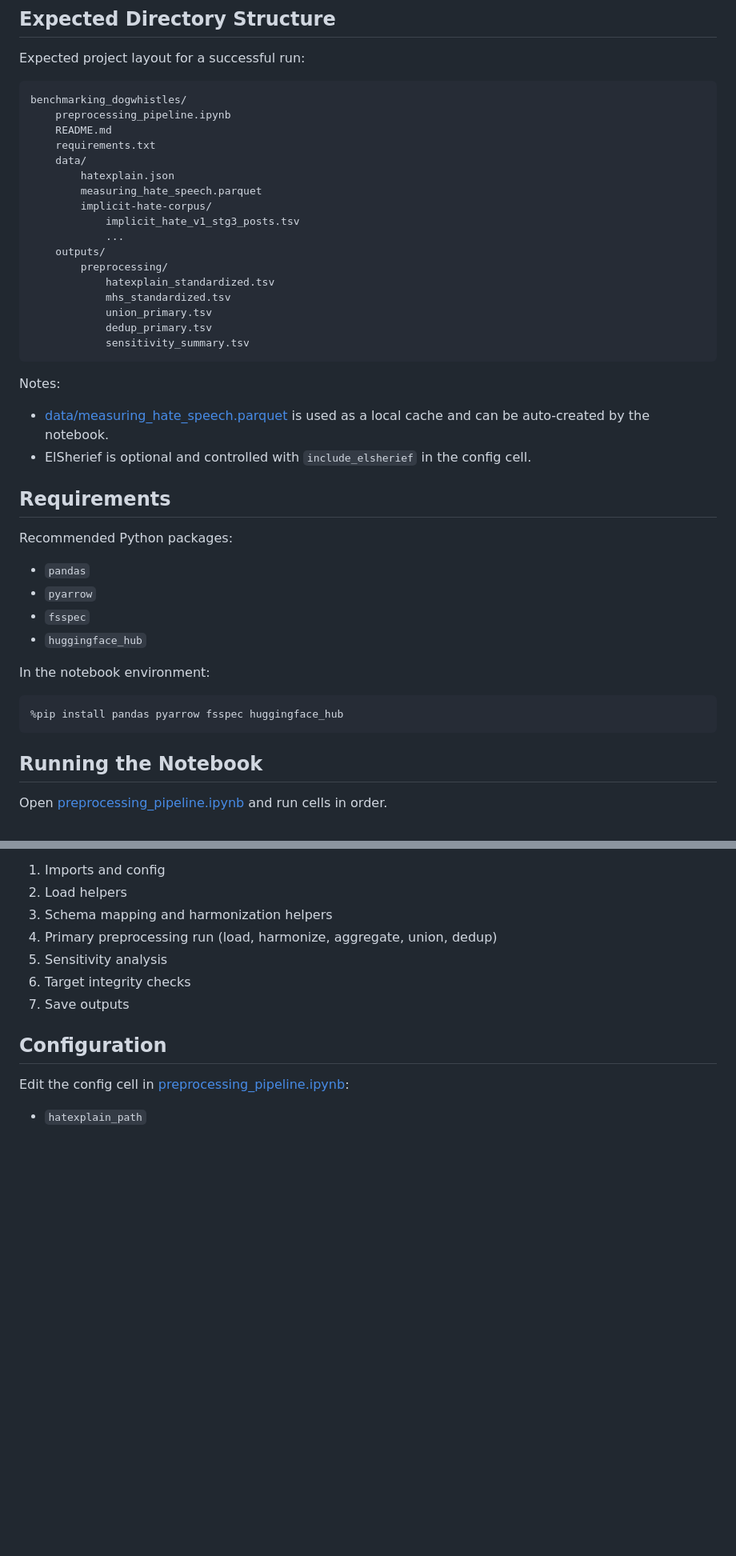
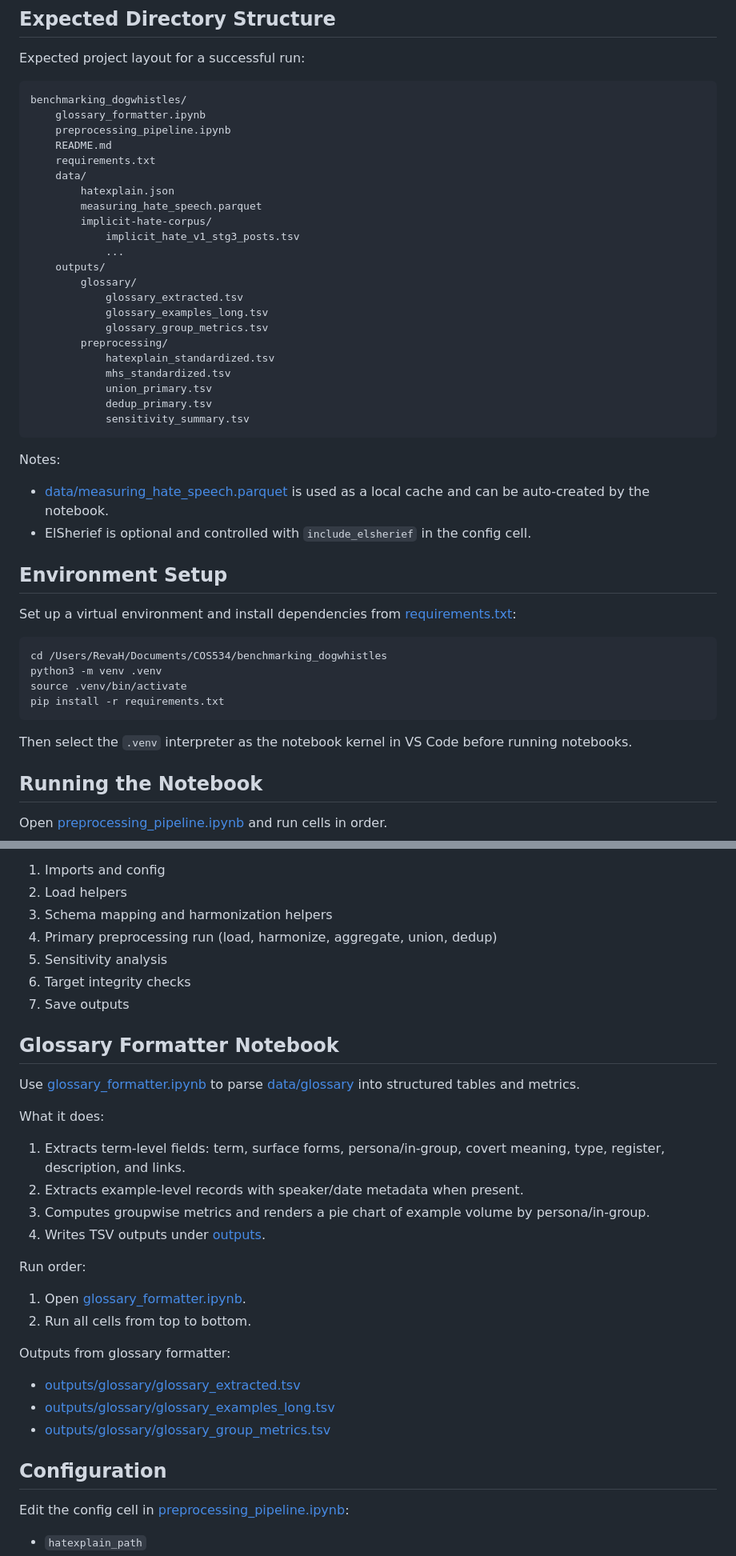
Before and after one commit to Reva-h/Auditing-Dogwhistle-Coverage, a Markdown page: README.md, 2 parts joined by grey strips. Shown at 80% size. GitHub-like rendering; blank space fills up the shorter version.

Commit message:
update to include glossary formatting

````diff
--- a/README.md
+++ b/README.md
@@ -34,6 +34,7 @@ Expected project layout for a successful run:
 
 ```text
 benchmarking_dogwhistles/
+	glossary_formatter.ipynb
 	preprocessing_pipeline.ipynb
 	README.md
 	requirements.txt
@@ -44,6 +45,10 @@ benchmarking_dogwhistles/
 			implicit_hate_v1_stg3_posts.tsv
 			...
 	outputs/
+		glossary/
+			glossary_extracted.tsv
+			glossary_examples_long.tsv
+			glossary_group_metrics.tsv
 		preprocessing/
 			hatexplain_standardized.tsv
 			mhs_standardized.tsv
@@ -56,19 +61,18 @@ Notes:
 - [data/measuring_hate_speech.parquet](data/measuring_hate_speech.parquet) is used as a local cache and can be auto-created by the notebook.
 - ElSherief is optional and controlled with `include_elsherief` in the config cell.
 
-## Requirements
+## Environment Setup
 
-Recommended Python packages:
-- `pandas`
-- `pyarrow`
-- `fsspec`
-- `huggingface_hub`
+Set up a virtual environment and install dependencies from [requirements.txt](requirements.txt):
 
-In the notebook environment:
+```bash
+cd /Users/RevaH/Documents/COS534/benchmarking_dogwhistles
+python3 -m venv .venv
+source .venv/bin/activate
+pip install -r requirements.txt
+```
 
-```python
-%pip install pandas pyarrow fsspec huggingface_hub
-```
+Then select the `.venv` interpreter as the notebook kernel in VS Code before running notebooks.
 
 ## Running the Notebook
 
@@ -82,6 +86,25 @@ Stages:
 5. Sensitivity analysis
 6. Target integrity checks
 7. Save outputs
+
+## Glossary Formatter Notebook
+
+Use [glossary_formatter.ipynb](glossary_formatter.ipynb) to parse [data/glossary](data/glossary) into structured tables and metrics.
+
+What it does:
+1. Extracts term-level fields: term, surface forms, persona/in-group, covert meaning, type, register, description, and links.
+2. Extracts example-level records with speaker/date metadata when present.
+3. Computes groupwise metrics and renders a pie chart of example volume by persona/in-group.
+4. Writes TSV outputs under [outputs](outputs).
+
+Run order:
+1. Open [glossary_formatter.ipynb](glossary_formatter.ipynb).
+2. Run all cells from top to bottom.
+
+Outputs from glossary formatter:
+- [outputs/glossary/glossary_extracted.tsv](outputs/glossary/glossary_extracted.tsv)
+- [outputs/glossary/glossary_examples_long.tsv](outputs/glossary/glossary_examples_long.tsv)
+- [outputs/glossary/glossary_group_metrics.tsv](outputs/glossary/glossary_group_metrics.tsv)
 
 ## Configuration
 
````
